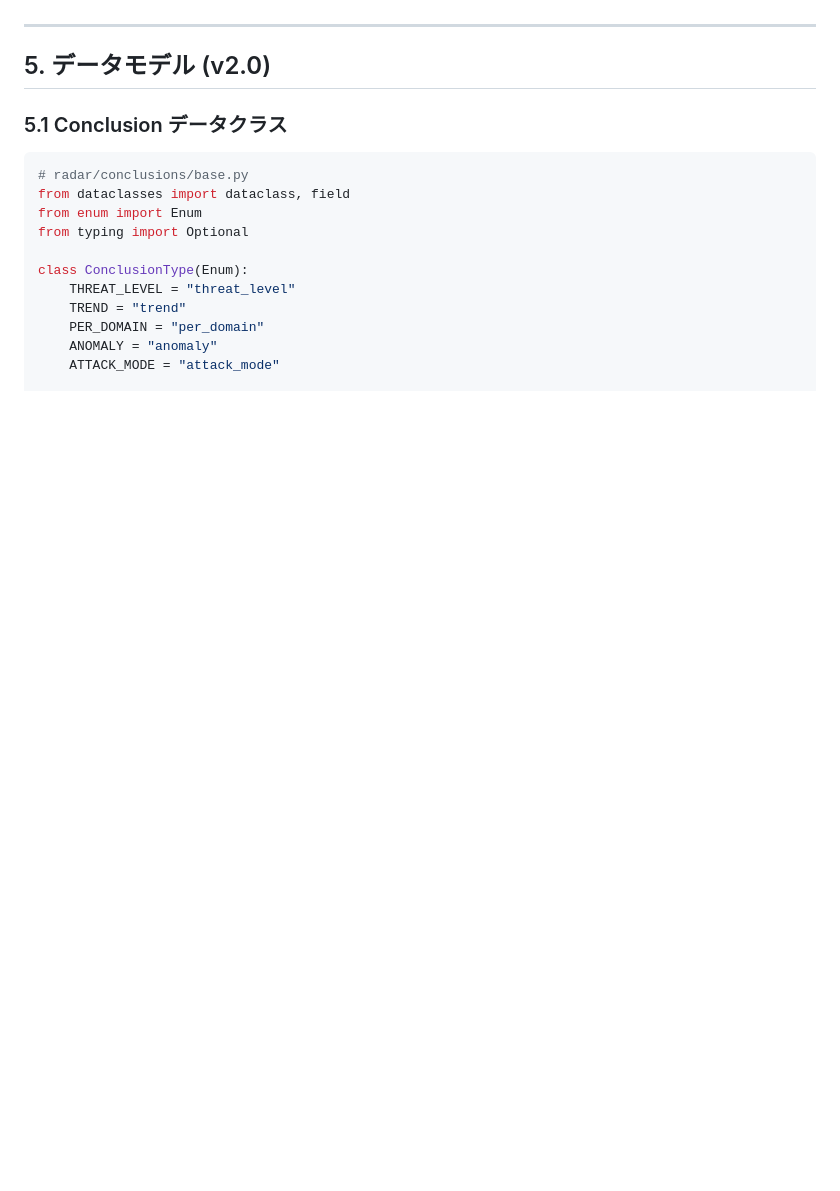
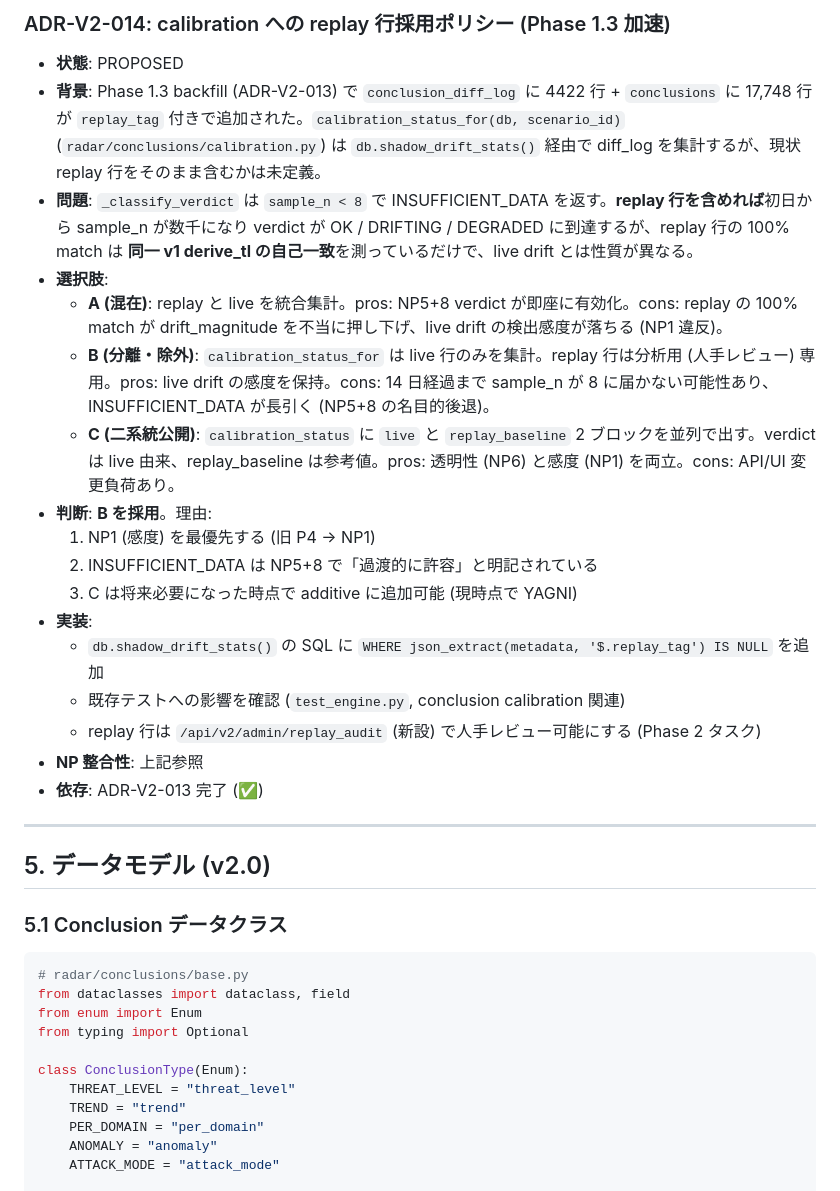
Before and after one commit to kamonegi13/DDoS-Radar, a Markdown page: docs/design/v2-migration.md, the part around one of its changes. Drawn GitHub-style; blank space fills up the shorter version.

```diff
--- a/docs/design/v2-migration.md
+++ b/docs/design/v2-migration.md
@@ -199,3 +221,22 @@ v2.0 で新たに採用する設計判断。命名規則は `ADR-V2-NN`。番号
+### ADR-V2-014: calibration への replay 行採用ポリシー (Phase 1.3 加速)
+
+- **状態**: PROPOSED
+- **背景**: Phase 1.3 backfill (ADR-V2-013) で `conclusion_diff_log` に 4422 行 + `conclusions` に 17,748 行が `replay_tag` 付きで追加された。`calibration_status_for(db, scenario_id)` (`radar/conclusions/calibration.py`) は `db.shadow_drift_stats()` 経由で diff_log を集計するが、現状 replay 行をそのまま含むかは未定義。
+- **問題**: `_classify_verdict` は `sample_n < 8` で INSUFFICIENT_DATA を返す。**replay 行を含めれば**初日から sample_n が数千になり verdict が OK / DRIFTING / DEGRADED に到達するが、replay 行の 100% match は **同一 v1 derive_tl の自己一致**を測っているだけで、live drift とは性質が異なる。
+- **選択肢**:
+  - **A (混在)**: replay と live を統合集計。pros: NP5+8 verdict が即座に有効化。cons: replay の 100% match が drift_magnitude を不当に押し下げ、live drift の検出感度が落ちる (NP1 違反)。
+  - **B (分離・除外)**: `calibration_status_for` は live 行のみを集計。replay 行は分析用 (人手レビュー) 専用。pros: live drift の感度を保持。cons: 14 日経過まで sample_n が 8 に届かない可能性あり、INSUFFICIENT_DATA が長引く (NP5+8 の名目的後退)。
+  - **C (二系統公開)**: `calibration_status` に `live` と `replay_baseline` 2 ブロックを並列で出す。verdict は live 由来、replay_baseline は参考値。pros: 透明性 (NP6) と感度 (NP1) を両立。cons: API/UI 変更負荷あり。
+- **判断**: **B を採用**。理由:
+  1. NP1 (感度) を最優先する (旧 P4 → NP1)
+  2. INSUFFICIENT_DATA は NP5+8 で「過渡的に許容」と明記されている
+  3. C は将来必要になった時点で additive に追加可能 (現時点で YAGNI)
+- **実装**:
+  - `db.shadow_drift_stats()` の SQL に `WHERE json_extract(metadata, '$.replay_tag') IS NULL` を追加
+  - 既存テストへの影響を確認 (`test_engine.py`, conclusion calibration 関連)
+  - replay 行は `/api/v2/admin/replay_audit` (新設) で人手レビュー可能にする (Phase 2 タスク)
+- **NP 整合性**: 上記参照
+- **依存**: ADR-V2-013 完了 (✅)
 
 ---
 
```
Also changed, not shown: other parts of docs/design/v2-migration.md (+22 -0 lines).
